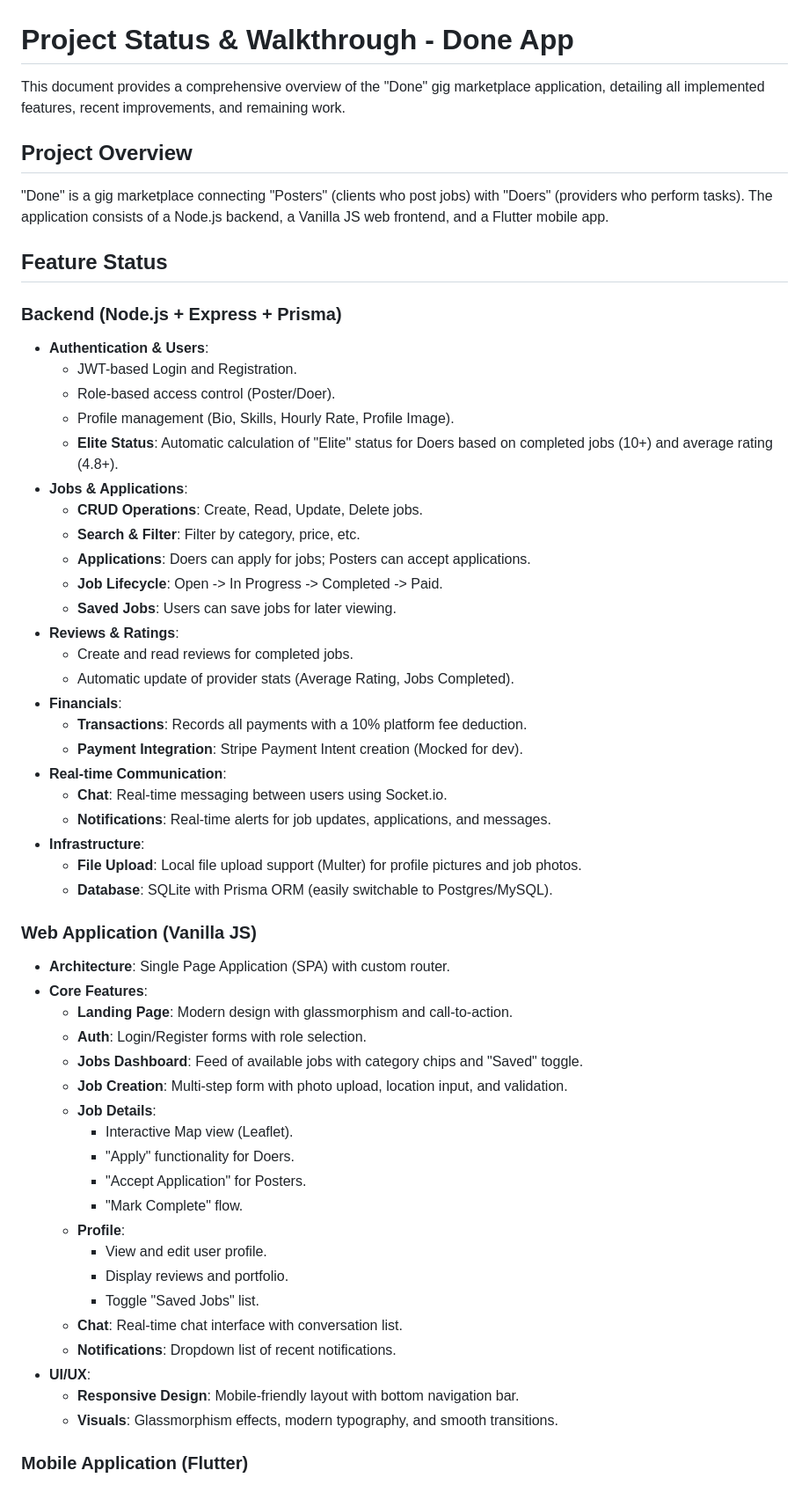
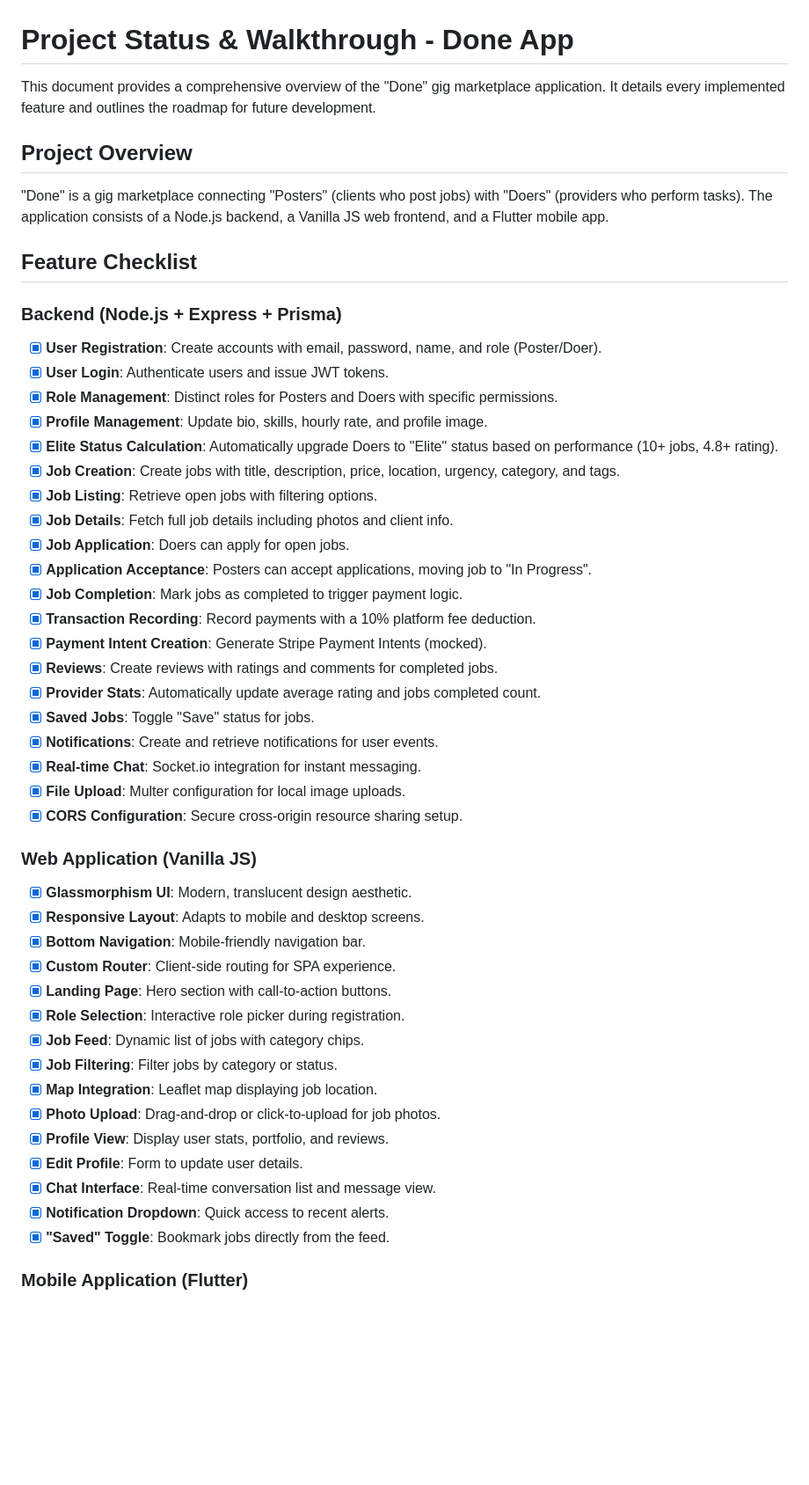
Before and after one commit to JeremiahDunphy/Done-Master, a Markdown page: walkthrough.md, the part around one of its changes. Shown at 88% size. Drawn GitHub-style; blank space fills up the shorter version.

Commit message:
Update walkthrough with comprehensive feature checklist

```diff
--- a/walkthrough.md
+++ b/walkthrough.md
@@ -1,57 +1,49 @@
 # Project Status & Walkthrough - Done App
 
-This document provides a comprehensive overview of the "Done" gig marketplace application, detailing all implemented features, recent improvements, and remaining work.
+This document provides a comprehensive overview of the "Done" gig marketplace application. It details every implemented feature and outlines the roadmap for future development.
 
 ## Project Overview
 "Done" is a gig marketplace connecting "Posters" (clients who post jobs) with "Doers" (providers who perform tasks). The application consists of a Node.js backend, a Vanilla JS web frontend, and a Flutter mobile app.
 
-## Feature Status
+## Feature Checklist
 
 ### Backend (Node.js + Express + Prisma)
-- **Authentication & Users**:
-    - JWT-based Login and Registration.
-    - Role-based access control (Poster/Doer).
-    - Profile management (Bio, Skills, Hourly Rate, Profile Image).
-    - **Elite Status**: Automatic calculation of "Elite" status for Doers based on completed jobs (10+) and average rating (4.8+).
-- **Jobs & Applications**:
-    - **CRUD Operations**: Create, Read, Update, Delete jobs.
-    - **Search & Filter**: Filter by category, price, etc.
-    - **Applications**: Doers can apply for jobs; Posters can accept applications.
-    - **Job Lifecycle**: Open -> In Progress -> Completed -> Paid.
-    - **Saved Jobs**: Users can save jobs for later viewing.
-- **Reviews & Ratings**:
-    - Create and read reviews for completed jobs.
-    - Automatic update of provider stats (Average Rating, Jobs Completed).
-- **Financials**:
-    - **Transactions**: Records all payments with a 10% platform fee deduction.
-    - **Payment Integration**: Stripe Payment Intent creation (Mocked for dev).
-- **Real-time Communication**:
-    - **Chat**: Real-time messaging between users using Socket.io.
-    - **Notifications**: Real-time alerts for job updates, applications, and messages.
-- **Infrastructure**:
-    - **File Upload**: Local file upload support (Multer) for profile pictures and job photos.
-    - **Database**: SQLite with Prisma ORM (easily switchable to Postgres/MySQL).
+- [x] **User Registration**: Create accounts with email, password, name, and role (Poster/Doer).
+- [x] **User Login**: Authenticate users and issue JWT tokens.
+- [x] **Role Management**: Distinct roles for Posters and Doers with specific permissions.
+- [x] **Profile Management**: Update bio, skills, hourly rate, and profile image.
+- [x] **Elite Status Calculation**: Automatically upgrade Doers to "Elite" status based on performance (10+ jobs, 4.8+ rating).
+- [x] **Job Creation**: Create jobs with title, description, price, location, urgency, category, and tags.
+- [x] **Job Listing**: Retrieve open jobs with filtering options.
+- [x] **Job Details**: Fetch full job details including photos and client info.
+- [x] **Job Application**: Doers can apply for open jobs.
+- [x] **Application Acceptance**: Posters can accept applications, moving job to "In Progress".
+- [x] **Job Completion**: Mark jobs as completed to trigger payment logic.
+- [x] **Transaction Recording**: Record payments with a 10% platform fee deduction.
+- [x] **Payment Intent Creation**: Generate Stripe Payment Intents (mocked).
+- [x] **Reviews**: Create reviews with ratings and comments for completed jobs.
+- [x] **Provider Stats**: Automatically update average rating and jobs completed count.
+- [x] **Saved Jobs**: Toggle "Save" status for jobs.
+- [x] **Notifications**: Create and retrieve notifications for user events.
+- [x] **Real-time Chat**: Socket.io integration for instant messaging.
+- [x] **File Upload**: Multer configuration for local image uploads.
+- [x] **CORS Configuration**: Secure cross-origin resource sharing setup.
 
 ### Web Application (Vanilla JS)
-- **Architecture**: Single Page Application (SPA) with custom router.
-- **Core Features**:
-    - **Landing Page**: Modern design with glassmorphism and call-to-action.
-    - **Auth**: Login/Register forms with role selection.
-    - **Jobs Dashboard**: Feed of available jobs with category chips and "Saved" toggle.
-    - **Job Creation**: Multi-step form with photo upload, location input, and validation.
-    - **Job Details**:
-        - Interactive Map view (Leaflet).
-        - "Apply" functionality for Doers.
-        - "Accept Application" for Posters.
-        - "Mark Complete" flow.
-    - **Profile**:
-        - View and edit user profile.
-        - Display reviews and portfolio.
-        - Toggle "Saved Jobs" list.
-    - **Chat**: Real-time chat interface with conversation list.
-    - **Notifications**: Dropdown list of recent notifications.
-- **UI/UX**:
-    - **Responsive Design**: Mobile-friendly layout with bottom navigation bar.
-    - **Visuals**: Glassmorphism effects, modern typography, and smooth transitions.
+- [x] **Glassmorphism UI**: Modern, translucent design aesthetic.
+- [x] **Responsive Layout**: Adapts to mobile and desktop screens.
+- [x] **Bottom Navigation**: Mobile-friendly navigation bar.
+- [x] **Custom Router**: Client-side routing for SPA experience.
+- [x] **Landing Page**: Hero section with call-to-action buttons.
+- [x] **Role Selection**: Interactive role picker during registration.
+- [x] **Job Feed**: Dynamic list of jobs with category chips.
+- [x] **Job Filtering**: Filter jobs by category or status.
+- [x] **Map Integration**: Leaflet map displaying job location.
+- [x] **Photo Upload**: Drag-and-drop or click-to-upload for job photos.
+- [x] **Profile View**: Display user stats, portfolio, and reviews.
+- [x] **Edit Profile**: Form to update user details.
+- [x] **Chat Interface**: Real-time conversation list and message view.
+- [x] **Notification Dropdown**: Quick access to recent alerts.
+- [x] **"Saved" Toggle**: Bookmark jobs directly from the feed.
 
 ### Mobile Application (Flutter)
```
Also changed, not shown: other parts of walkthrough.md (+40 -39 lines).
